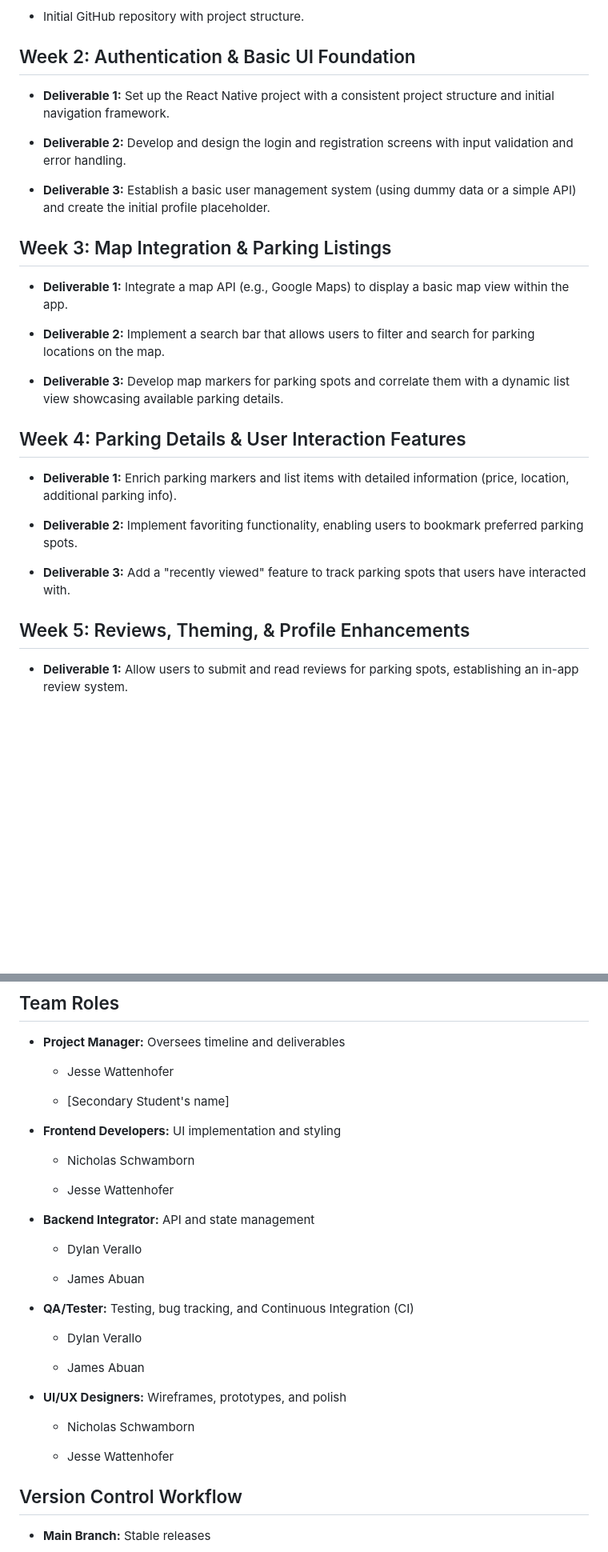
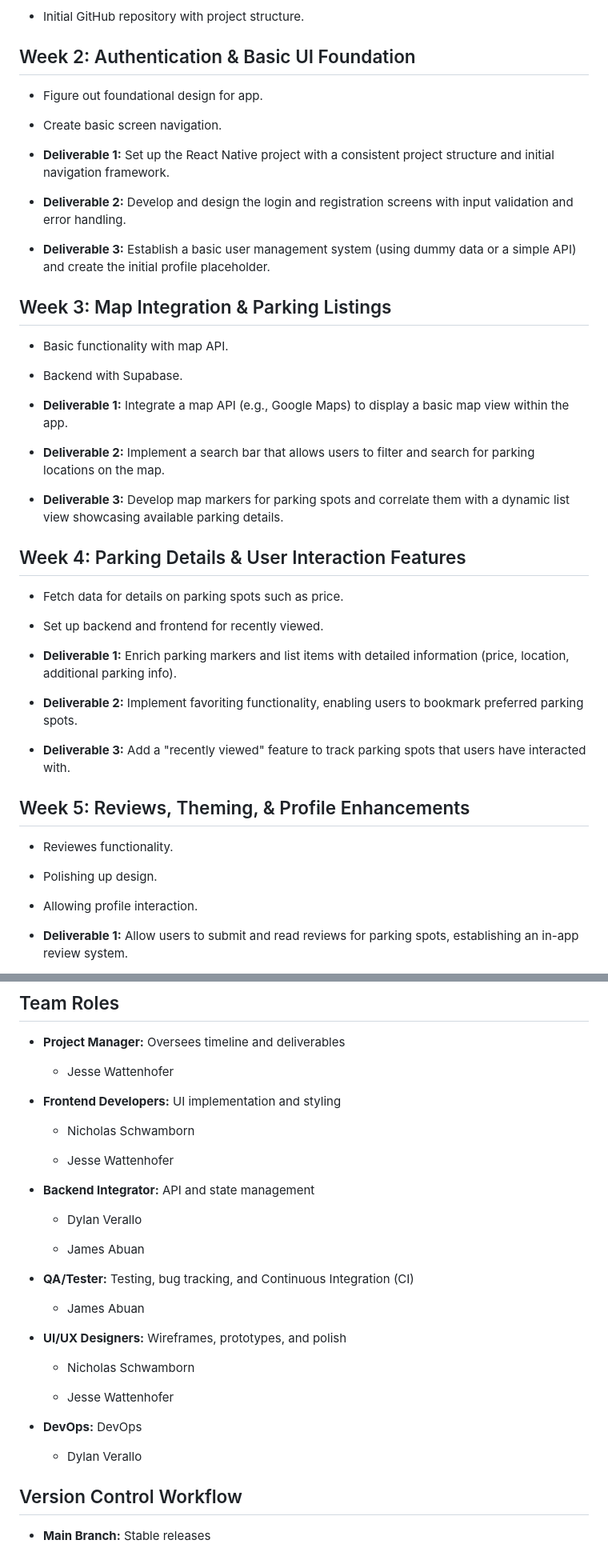
Before and after one commit to Kurenai-Misuzu/PickPark, a Markdown page: SOFTWARE_DEVELOPMENT_PLAN.md, 2 parts joined by grey strips. Shown at 80% size. Rendered like a GitHub page; blank space fills up the shorter version.

Commit message:
Update roles

```diff
--- a/SOFTWARE_DEVELOPMENT_PLAN.md
+++ b/SOFTWARE_DEVELOPMENT_PLAN.md
@@ -52,6 +52,11 @@ This project aims to develop a proof-of-concept mobile application using React N
 - Initial GitHub repository with project structure.
 
 ## Week 2: Authentication & Basic UI Foundation
+
+- Figure out foundational design for app.
+
+- Create basic screen navigation.
+
 - **Deliverable 1:** Set up the React Native project with a consistent project structure and initial navigation framework.
 
 - **Deliverable 2:** Develop and design the login and registration screens with input validation and error handling.
@@ -59,6 +64,11 @@ This project aims to develop a proof-of-concept mobile application using React N
 - **Deliverable 3:** Establish a basic user management system (using dummy data or a simple API) and create the initial profile placeholder.
 
 ## Week 3: Map Integration & Parking Listings
+
+- Basic functionality with map API.
+
+- Backend with Supabase.
+
 - **Deliverable 1:** Integrate a map API (e.g., Google Maps) to display a basic map view within the app.
 
 - **Deliverable 2:** Implement a search bar that allows users to filter and search for parking locations on the map.
@@ -66,6 +76,11 @@ This project aims to develop a proof-of-concept mobile application using React N
 - **Deliverable 3:** Develop map markers for parking spots and correlate them with a dynamic list view showcasing available parking details.
 
 ## Week 4: Parking Details & User Interaction Features
+
+- Fetch data for details on parking spots such as price.
+
+- Set up backend and frontend for recently viewed.
+
 - **Deliverable 1:** Enrich parking markers and list items with detailed information (price, location, additional parking info).
 
 - **Deliverable 2:** Implement favoriting functionality, enabling users to bookmark preferred parking spots.
@@ -73,6 +88,13 @@ This project aims to develop a proof-of-concept mobile application using React N
 - **Deliverable 3:** Add a "recently viewed" feature to track parking spots that users have interacted with.
 
 ## Week 5: Reviews, Theming, & Profile Enhancements
+
+- Reviewes functionality.
+
+- Polishing up design.
+
+- Allowing profile interaction.
+
 - **Deliverable 1:** Allow users to submit and read reviews for parking spots, establishing an in-app review system.
 
 - **Deliverable 2:** Develop a theme toggle (light/dark mode) and refine overall UI/UX consistency across screens.
@@ -138,8 +160,6 @@ _Ownership for each criterion will be assigned among team members based on their
 
   - Jesse Wattenhofer
 
-  - [Secondary Student's name]
-
 - **Frontend Developers:** UI implementation and styling
 
   - Nicholas Schwamborn
@@ -154,8 +174,6 @@ _Ownership for each criterion will be assigned among team members based on their
 
 - **QA/Tester:** Testing, bug tracking, and Continuous Integration (CI)
 
-  - Dylan Verallo
-
   - James Abuan
 
 - **UI/UX Designers:** Wireframes, prototypes, and polish
@@ -163,6 +181,10 @@ _Ownership for each criterion will be assigned among team members based on their
   - Nicholas Schwamborn
 
   - Jesse Wattenhofer
+
+- **DevOps:** DevOps
+
+  - Dylan Verallo
 
 ## Version Control Workflow
 - **Main Branch:** Stable releases
```
Also changed, not shown: other parts of SOFTWARE_DEVELOPMENT_PLAN.md (+1 -1 lines).
